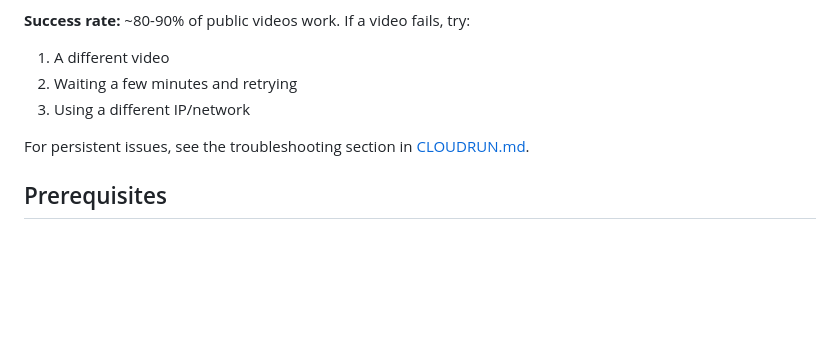
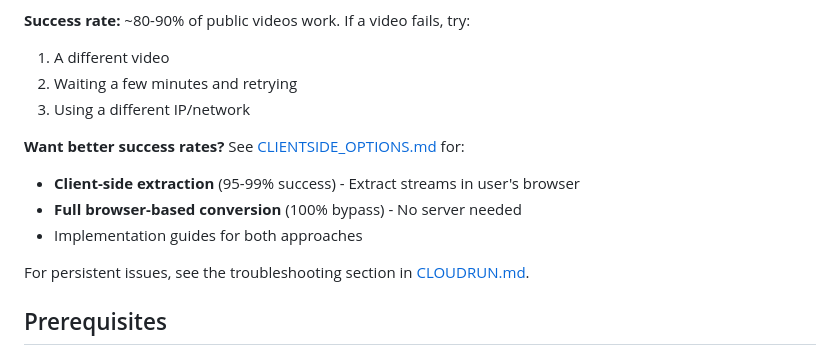
Before and after one commit to adydas/YtToMp3, a Markdown page: README.md, the part around the change. Rendered like a GitHub page; blank space fills up the shorter version.

```diff
--- a/README.md
+++ b/README.md
@@ -51,6 +51,11 @@ YouTube actively works to prevent automated downloads and frequently updates the
 1. A different video
 2. Waiting a few minutes and retrying
 3. Using a different IP/network
+
+**Want better success rates?** See [CLIENTSIDE_OPTIONS.md](CLIENTSIDE_OPTIONS.md) for:
+- **Client-side extraction** (95-99% success) - Extract streams in user's browser
+- **Full browser-based conversion** (100% bypass) - No server needed
+- Implementation guides for both approaches
 
 For persistent issues, see the troubleshooting section in [CLOUDRUN.md](CLOUDRUN.md).
 
```
Also changed, not shown: CLIENTSIDE_OPTIONS.md (added, +241 -0 lines).
